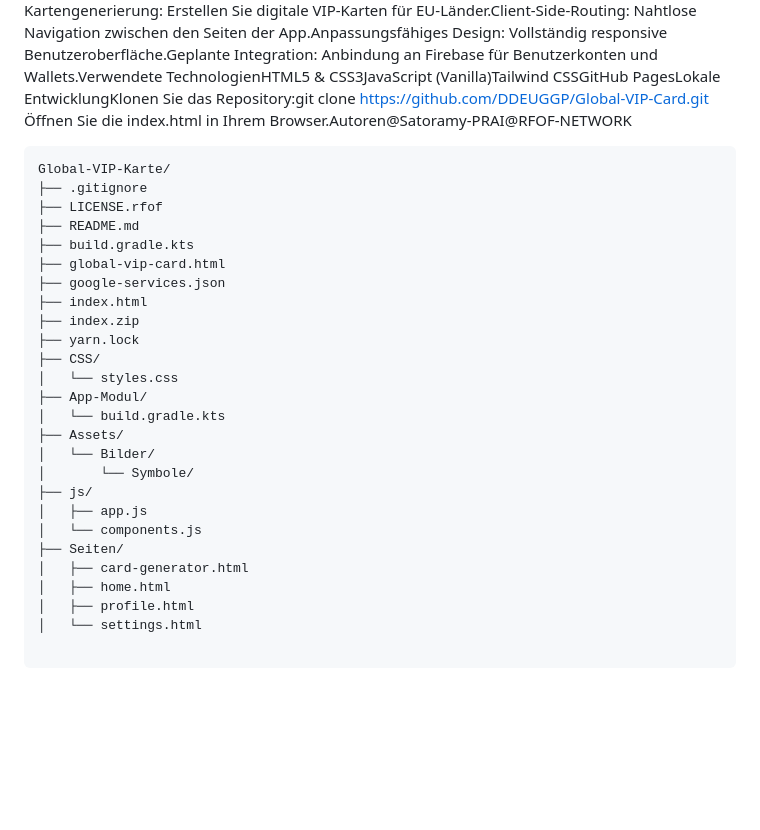
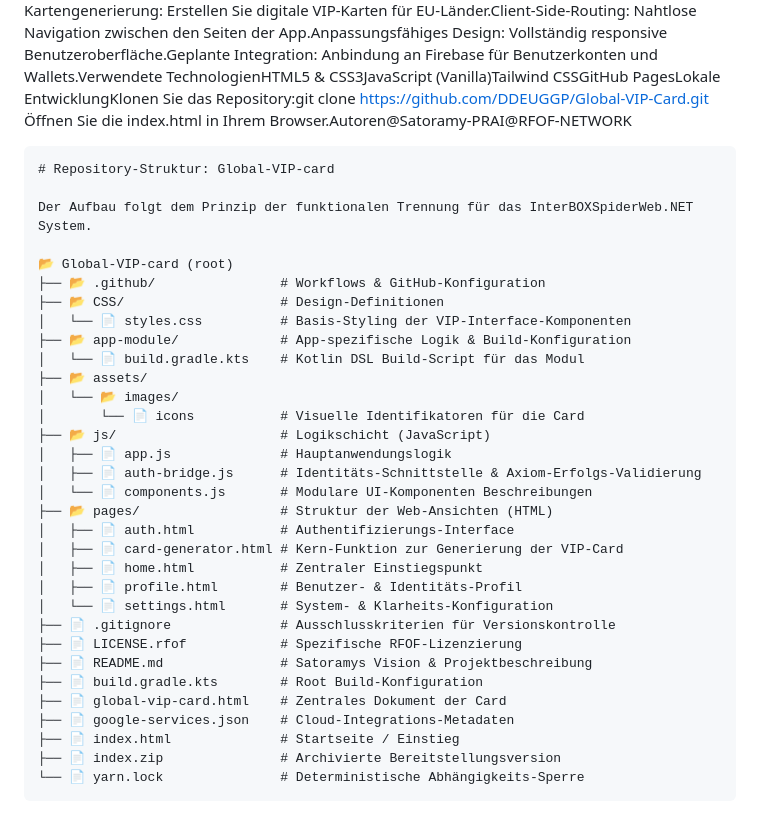
Before and after one commit to DDEUGGP/Global-VIP-card, a Markdown page: README.md, the part around the change. GitHub-like rendering; blank space fills up the shorter version.

````diff
--- a/README.md
+++ b/README.md
@@ -13,30 +13,36 @@ The consistent emphasis that every new development aims to innovatively address
 Öffnen Sie die index.html in Ihrem Browser.Autoren@Satoramy-PRAI@RFOF-NETWORK
 
 ```
-Global-VIP-Karte/
-├── .gitignore
-├── LICENSE.rfof
-├── README.md
-├── build.gradle.kts
-├── global-vip-card.html
-├── google-services.json
-├── index.html
-├── index.zip
-├── yarn.lock
-├── CSS/
-│   └── styles.css
-├── App-Modul/
-│   └── build.gradle.kts
-├── Assets/
-│   └── Bilder/
-│       └── Symbole/
-├── js/
-│   ├── app.js
-│   └── components.js
-├── Seiten/
-│   ├── card-generator.html
-│   ├── home.html
-│   ├── profile.html
-│   └── settings.html
+# Repository-Struktur: Global-VIP-card
 
+Der Aufbau folgt dem Prinzip der funktionalen Trennung für das InterBOXSpiderWeb.NET System.
+
+📂 Global-VIP-card (root)
+├── 📂 .github/                # Workflows & GitHub-Konfiguration
+├── 📂 CSS/                    # Design-Definitionen
+│   └── 📄 styles.css          # Basis-Styling der VIP-Interface-Komponenten
+├── 📂 app-module/             # App-spezifische Logik & Build-Konfiguration
+│   └── 📄 build.gradle.kts    # Kotlin DSL Build-Script für das Modul
+├── 📂 assets/
+│   └── 📂 images/
+│       └── 📄 icons           # Visuelle Identifikatoren für die Card
+├── 📂 js/                     # Logikschicht (JavaScript)
+│   ├── 📄 app.js              # Hauptanwendungslogik
+│   ├── 📄 auth-bridge.js      # Identitäts-Schnittstelle & Axiom-Erfolgs-Validierung
+│   └── 📄 components.js       # Modulare UI-Komponenten Beschreibungen
+├── 📂 pages/                  # Struktur der Web-Ansichten (HTML)
+│   ├── 📄 auth.html           # Authentifizierungs-Interface
+│   ├── 📄 card-generator.html # Kern-Funktion zur Generierung der VIP-Card
+│   ├── 📄 home.html           # Zentraler Einstiegspunkt
+│   ├── 📄 profile.html        # Benutzer- & Identitäts-Profil
+│   └── 📄 settings.html       # System- & Klarheits-Konfiguration
+├── 📄 .gitignore              # Ausschlusskriterien für Versionskontrolle
+├── 📄 LICENSE.rfof            # Spezifische RFOF-Lizenzierung
+├── 📄 README.md               # Satoramys Vision & Projektbeschreibung
+├── 📄 build.gradle.kts        # Root Build-Konfiguration
+├── 📄 global-vip-card.html    # Zentrales Dokument der Card
+├── 📄 google-services.json    # Cloud-Integrations-Metadaten
+├── 📄 index.html              # Startseite / Einstieg
+├── 📄 index.zip               # Archivierte Bereitstellungsversion
+└── 📄 yarn.lock               # Deterministische Abhängigkeits-Sperre
 ```
````
